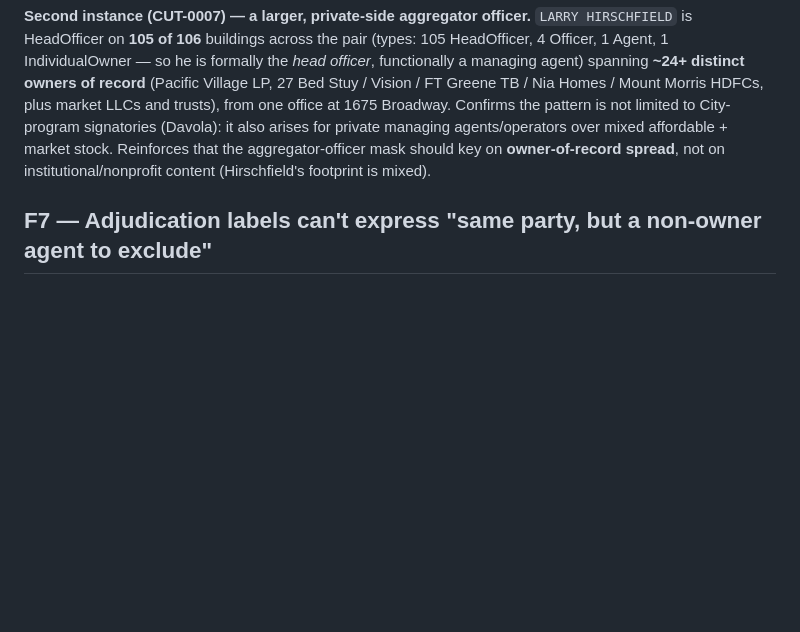
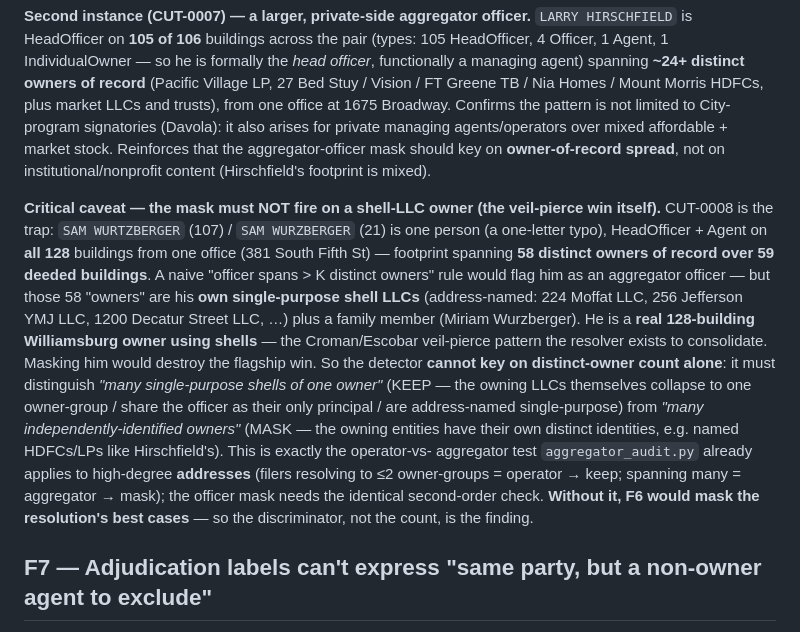
Before and after one commit to bobflagg/WatchlineNYC, a Markdown page: specs/ownership-phase2-findings.md, the part around the change. GitHub-like rendering; blank space fills up the shorter version.

Commit message:
specs: phase2-findings F6 caveat — mask must not fire on shell-LLC owners
CUT-0008 (Sam Wurtzberger / Wurzberger, a one-letter typo, one person) is the F6
false-positive trap: HeadOfficer+Agent on all 128 buildings from one office (381 South
Fifth St), footprint spanning 58 distinct owners of record — but those are his OWN
single-purpose shell LLCs (224 Moffat LLC, 256 Jefferson YMJ LLC, 1200 Decatur Street LLC)
plus a family member, i.e. a real 128-building Williamsburg owner (the Croman/Escobar
veil-pierce pattern). A naive 'officer spans > K distinct owners' rule would wrongly mask
him and destroy the flagship win. So the aggregator-officer detector must NOT key on
distinct-owner count alone; it needs the same operator-vs-aggregator second-order check
aggregator_audit.py applies to addresses (do the owning LLCs collapse to one owner-group /
are they address-named single-purpose shells sharing the officer as sole principal = KEEP,
vs independently-identified owners like Hirschfield's named HDFCs/LPs = MASK). The
discriminator, not the count, is the finding.

Co-Authored-By: Claude Opus 4.8 <noreply@anthropic.com>

```diff
--- a/specs/ownership-phase2-findings.md
+++ b/specs/ownership-phase2-findings.md
@@ -238,6 +238,23 @@ trusts), from one office at 1675 Broadway. Confirms the pattern is not limited t
 that the aggregator-officer mask should key on **owner-of-record spread**, not on institutional/nonprofit
 content (Hirschfield's footprint is mixed).
 
+**Critical caveat — the mask must NOT fire on a shell-LLC owner (the veil-pierce win itself).** CUT-0008 is
+the trap: `SAM WURTZBERGER` (107) / `SAM WURZBERGER` (21) is one person (a one-letter typo), HeadOfficer +
+Agent on **all 128** buildings from one office (381 South Fifth St) — footprint spanning **58 distinct owners
+of record over 59 deeded buildings**. A naive "officer spans > K distinct owners" rule would flag him as an
+aggregator officer — but those 58 "owners" are his **own single-purpose shell LLCs** (address-named: 224
+Moffat LLC, 256 Jefferson YMJ LLC, 1200 Decatur Street LLC, …) plus a family member (Miriam Wurzberger). He is
+a **real 128-building Williamsburg owner using shells** — the Croman/Escobar veil-pierce pattern the resolver
+exists to consolidate. Masking him would destroy the flagship win. So the detector **cannot key on
+distinct-owner count alone**: it must distinguish *"many single-purpose shells of one owner"* (KEEP — the
+owning LLCs themselves collapse to one owner-group / share the officer as their only principal / are
+address-named single-purpose) from *"many independently-identified owners"* (MASK — the owning entities have
+their own distinct identities, e.g. named HDFCs/LPs like Hirschfield's). This is exactly the operator-vs-
+aggregator test `aggregator_audit.py` already applies to high-degree **addresses** (filers resolving to ≤2
+owner-groups = operator → keep; spanning many = aggregator → mask); the officer mask needs the identical
+second-order check. **Without it, F6 would mask the resolution's best cases** — so the discriminator, not the
+count, is the finding.
+
 ## F7 — Adjudication labels can't express "same party, but a non-owner agent to exclude"
 
 CUT-0007 also exposed a gap in the **adjudication frame itself** (not the pipeline). Entities A/B are
```
